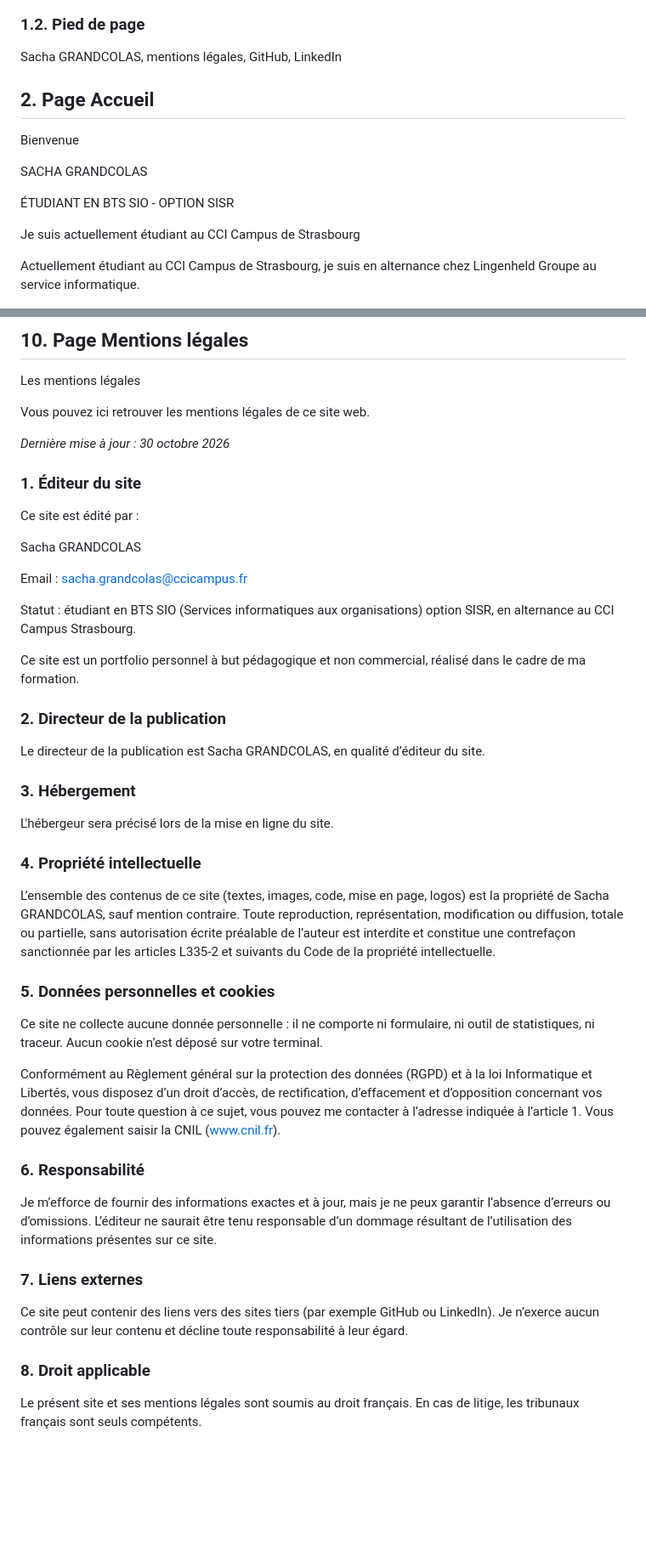
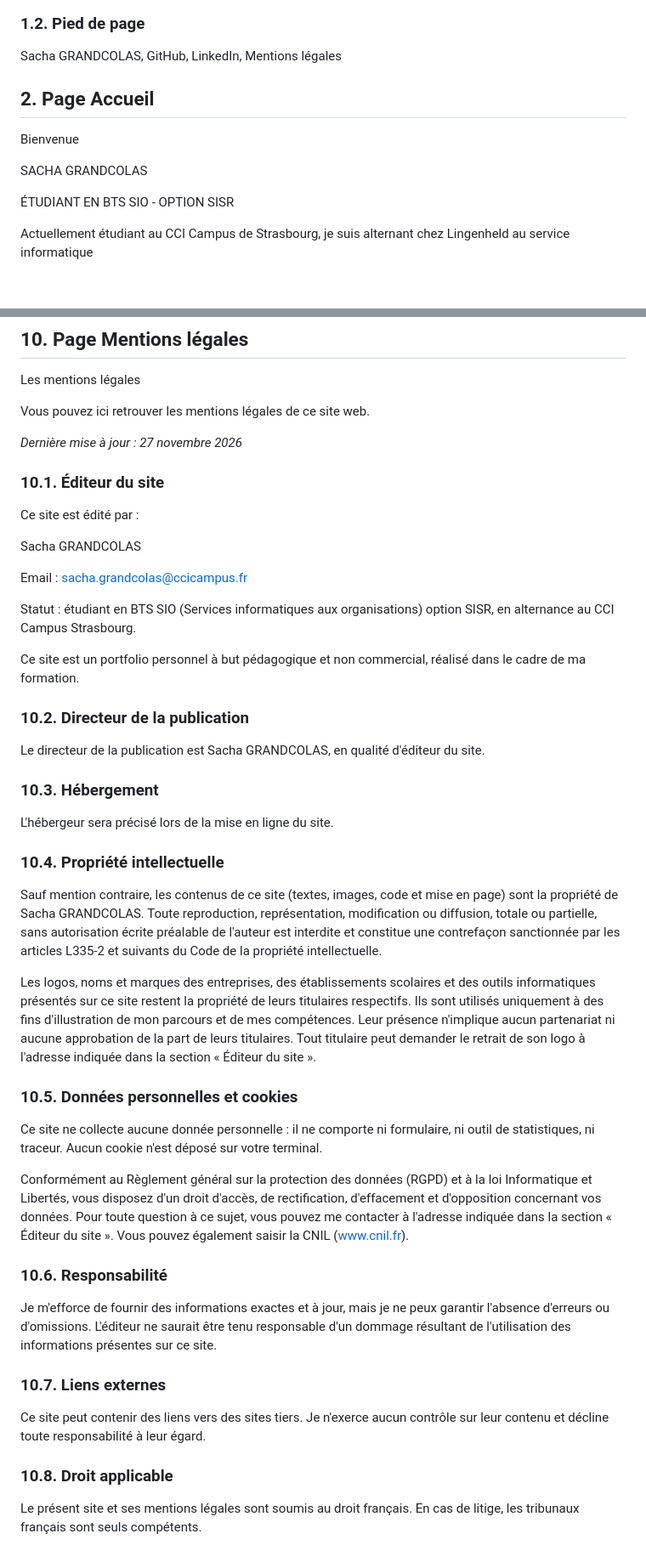
Before and after one commit to SachaGrdc/CCI-SIO26-Portfolio-GrandcolasSacha, a Markdown page: documentation/contenu.md, 2 parts joined by grey strips. Shown at 85% size. GitHub-like rendering; blank space fills up the shorter version.

Commit message:
Ajout des logos dans la charte et corrections d'erreurs

```diff
--- a/documentation/contenu.md
+++ b/documentation/contenu.md
@@ -28,7 +26,7 @@ FR / EN
 
 ### 1.2. Pied de page
 
-Sacha GRANDCOLAS, mentions légales, GitHub, LinkedIn
+Sacha GRANDCOLAS, GitHub, LinkedIn, Mentions légales
 
 <div style="page-break-after:always"></div>
 
@@ -40,9 +38,7 @@ SACHA GRANDCOLAS
 
 ÉTUDIANT EN BTS SIO - OPTION SISR
 
-Je suis actuellement étudiant au CCI Campus de Strasbourg
-
-Actuellement étudiant au CCI Campus de Strasbourg, je suis en alternance chez Lingenheld Groupe au service informatique.
+Actuellement étudiant au CCI Campus de Strasbourg, je suis alternant chez Lingenheld au service informatique
 
 
 
@@ -272,9 +280,9 @@ Vous pouvez ici retrouver les mentions légales de ce site web.
 
 
 
-*Dernière mise à jour : 30 octobre 2026*
+*Dernière mise à jour : 27 novembre 2026*
 
-### 1. Éditeur du site
+### 10.1. Éditeur du site
 
 Ce site est édité par :
 
@@ -286,33 +294,35 @@ Statut : étudiant en BTS SIO (Services informatiques aux organisations) option
 
 Ce site est un portfolio personnel à but pédagogique et non commercial, réalisé dans le cadre de ma formation.
 
-### 2. Directeur de la publication
+### 10.2. Directeur de la publication
 
-Le directeur de la publication est Sacha GRANDCOLAS, en qualité d’éditeur du site.
+Le directeur de la publication est Sacha GRANDCOLAS, en qualité d'éditeur du site.
 
-### 3. Hébergement
+### 10.3. Hébergement
 
 L'hébergeur sera précisé lors de la mise en ligne du site.
 
-### 4. Propriété intellectuelle
+### 10.4. Propriété intellectuelle
 
-L’ensemble des contenus de ce site (textes, images, code, mise en page, logos) est la propriété de Sacha GRANDCOLAS, sauf mention contraire. Toute reproduction, représentation, modification ou diffusion, totale ou partielle, sans autorisation écrite préalable de l’auteur est interdite et constitue une contrefaçon sanctionnée par les articles L335-2 et suivants du Code de la propriété intellectuelle.
+Sauf mention contraire, les contenus de ce site (textes, images, code et mise en page) sont la propriété de Sacha GRANDCOLAS. Toute reproduction, représentation, modification ou diffusion, totale ou partielle, sans autorisation écrite préalable de l'auteur est interdite et constitue une contrefaçon sanctionnée par les articles L335-2 et suivants du Code de la propriété intellectuelle.
 
-### 5. Données personnelles et cookies
+Les logos, noms et marques des entreprises, des établissements scolaires et des outils informatiques présentés sur ce site restent la propriété de leurs titulaires respectifs. Ils sont utilisés uniquement à des fins d'illustration de mon parcours et de mes compétences. Leur présence n'implique aucun partenariat ni aucune approbation de la part de leurs titulaires. Tout titulaire peut demander le retrait de son logo à l'adresse indiquée dans la section « Éditeur du site ».
 
-Ce site ne collecte aucune donnée personnelle : il ne comporte ni formulaire, ni outil de statistiques, ni traceur. Aucun cookie n’est déposé sur votre terminal.
+### 10.5. Données personnelles et cookies
 
-Conformément au Règlement général sur la protection des données (RGPD) et à la loi Informatique et Libertés, vous disposez d’un droit d’accès, de rectification, d’effacement et d’opposition concernant vos données. Pour toute question à ce sujet, vous pouvez me contacter à l’adresse indiquée à l’article 1. Vous pouvez également saisir la CNIL ([www.cnil.fr](http://www.cnil.fr)).
+Ce site ne collecte aucune donnée personnelle : il ne comporte ni formulaire, ni outil de statistiques, ni traceur. Aucun cookie n'est déposé sur votre terminal.
 
-### 6. Responsabilité
+Conformément au Règlement général sur la protection des données (RGPD) et à la loi Informatique et Libertés, vous disposez d'un droit d'accès, de rectification, d'effacement et d'opposition concernant vos données. Pour toute question à ce sujet, vous pouvez me contacter à l'adresse indiquée dans la section « Éditeur du site ». Vous pouvez également saisir la CNIL ([www.cnil.fr](https://www.cnil.fr)).
 
-Je m’efforce de fournir des informations exactes et à jour, mais je ne peux garantir l’absence d’erreurs ou d’omissions. L’éditeur ne saurait être tenu responsable d’un dommage résultant de l’utilisation des informations présentes sur ce site.
+### 10.6. Responsabilité
 
-### 7. Liens externes
+Je m'efforce de fournir des informations exactes et à jour, mais je ne peux garantir l'absence d'erreurs ou d'omissions. L'éditeur ne saurait être tenu responsable d'un dommage résultant de l'utilisation des informations présentes sur ce site.
 
-Ce site peut contenir des liens vers des sites tiers (par exemple GitHub ou LinkedIn). Je n’exerce aucun contrôle sur leur contenu et décline toute responsabilité à leur égard.
+### 10.7. Liens externes
 
-### 8. Droit applicable
+Ce site peut contenir des liens vers des sites tiers. Je n'exerce aucun contrôle sur leur contenu et décline toute responsabilité à leur égard.
+
+### 10.8. Droit applicable
 
 Le présent site et ses mentions légales sont soumis au droit français. En cas de litige, les tribunaux français sont seuls compétents.
 
```
Also changed, not shown: other parts of documentation/contenu.md (+28 -18 lines), documentation/charte.md (+1 -0 lines), documentation/medias/boutons.png (added).
